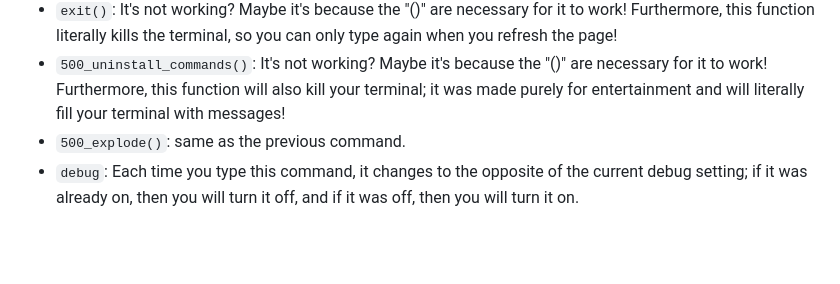
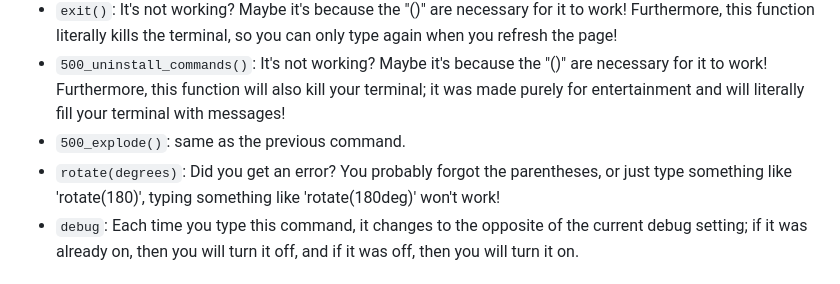
Before and after one commit to BrundevCoder/web-terminal, a Markdown page: README.md, the part around the change. Drawn GitHub-style; blank space fills up the shorter version.

Commit message:
Update command usage explanations in README
Clarified usage notes for commands in README.

```diff
--- a/README.md
+++ b/README.md
@@ -30,6 +30,7 @@ Basically, the code detects user input and checks if what they typed exists in a
 - `exit()`: It's not working? Maybe it's because the "()" are necessary for it to work! Furthermore, this function literally kills the terminal, so you can only type again when you refresh the page!
 - `500_uninstall_commands()`: It's not working? Maybe it's because the "()" are necessary for it to work! Furthermore, this function will also kill your terminal; it was made purely for entertainment and will literally fill your terminal with messages!
 - `500_explode()`: same as the previous command.
+- `rotate(degrees)`: Did you get an error? You probably forgot the parentheses, or just type something like 'rotate(180)', typing something like 'rotate(180deg)' won't work!
 - `debug`: Each time you type this command, it changes to the opposite of the current debug setting; if it was already on, then you will turn it off, and if it was off, then you will turn it on.
 
 ## More information:
```
